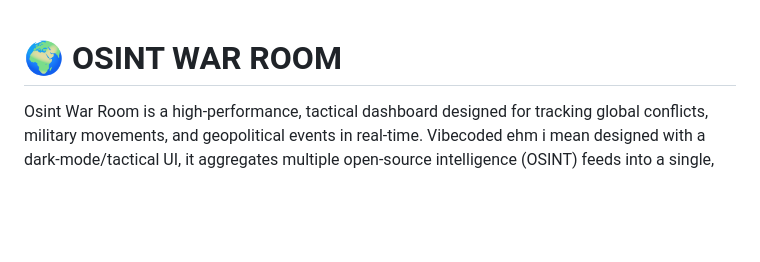
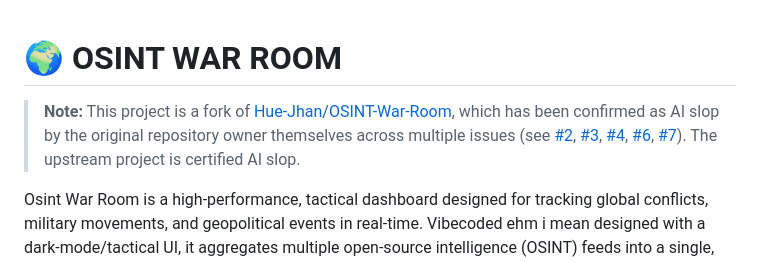
Before and after one commit to mserman90/OSINT-War-Room, a Markdown page: README.md, the part around the change. Rendered like a GitHub page; blank space fills up the shorter version.

Commit message:
docs: add certified AI slop notice to README

```diff
--- a/README.md
+++ b/README.md
@@ -1,4 +1,6 @@
 # 🌍 OSINT WAR ROOM
+
+> **Note:** This project is a fork of [Hue-Jhan/OSINT-War-Room](https://github.com/Hue-Jhan/OSINT-War-Room), which has been confirmed as AI slop by the original repository owner themselves across multiple issues (see [#2](https://github.com/Hue-Jhan/OSINT-War-Room/issues/2), [#3](https://github.com/Hue-Jhan/OSINT-War-Room/issues/3), [#4](https://github.com/Hue-Jhan/OSINT-War-Room/issues/4), [#6](https://github.com/Hue-Jhan/OSINT-War-Room/issues/6), [#7](https://github.com/Hue-Jhan/OSINT-War-Room/issues/7)). The upstream project is certified AI slop.
 
 Osint War Room is a high-performance, tactical dashboard designed for tracking global conflicts, military movements, and geopolitical events in real-time. Vibecoded ehm i mean designed with a dark-mode/tactical UI, it aggregates multiple open-source intelligence (OSINT) feeds into a single, customizable, and interactive command center.
 
```
